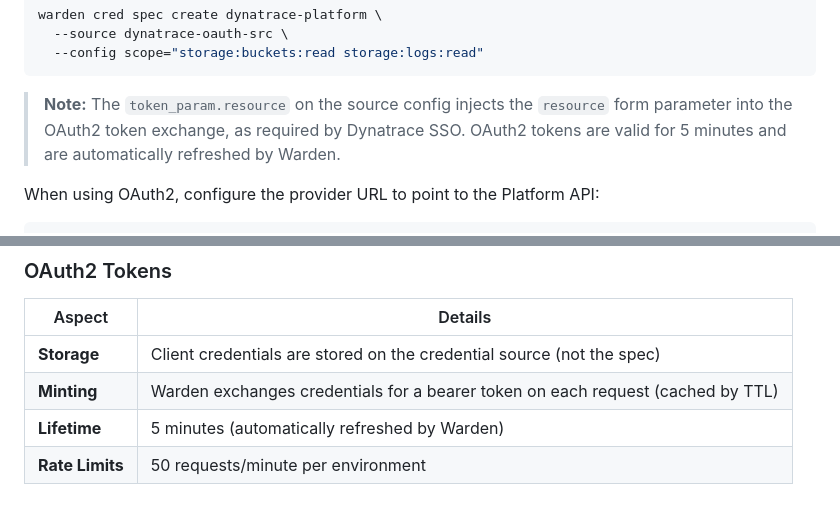
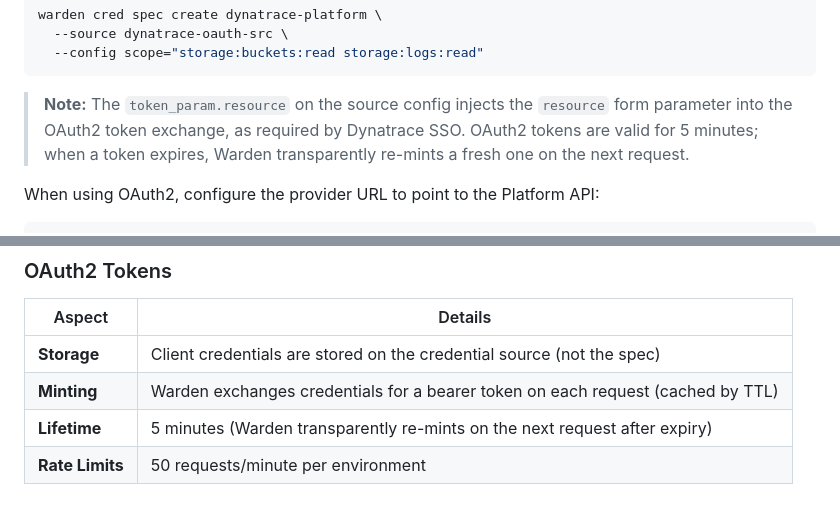
Before and after one commit to stephnangue/warden, a Markdown page: provider/dynatrace/README.md, 2 parts joined by grey strips. Rendered like a GitHub page.

Commit message:
docs: clarify OAuth2 token re-minting behavior in Dynatrace README

````diff
--- a/provider/dynatrace/README.md
+++ b/provider/dynatrace/README.md
@@ -176,7 +176,7 @@ warden cred spec create dynatrace-platform \
   --config scope="storage:buckets:read storage:logs:read"
 ```
 
-> **Note:** The `token_param.resource` on the source config injects the `resource` form parameter into the OAuth2 token exchange, as required by Dynatrace SSO. OAuth2 tokens are valid for 5 minutes and are automatically refreshed by Warden.
+> **Note:** The `token_param.resource` on the source config injects the `resource` form parameter into the OAuth2 token exchange, as required by Dynatrace SSO. OAuth2 tokens are valid for 5 minutes; when a token expires, Warden transparently re-mints a fresh one on the next request.
 
 When using OAuth2, configure the provider URL to point to the Platform API:
 
@@ -532,5 +532,5 @@ curl --cert client.pem --key client-key.pem \
 |--------|---------|
 | **Storage** | Client credentials are stored on the credential source (not the spec) |
 | **Minting** | Warden exchanges credentials for a bearer token on each request (cached by TTL) |
-| **Lifetime** | 5 minutes (automatically refreshed by Warden) |
+| **Lifetime** | 5 minutes (Warden transparently re-mints on the next request after expiry) |
 | **Rate Limits** | 50 requests/minute per environment |
````
